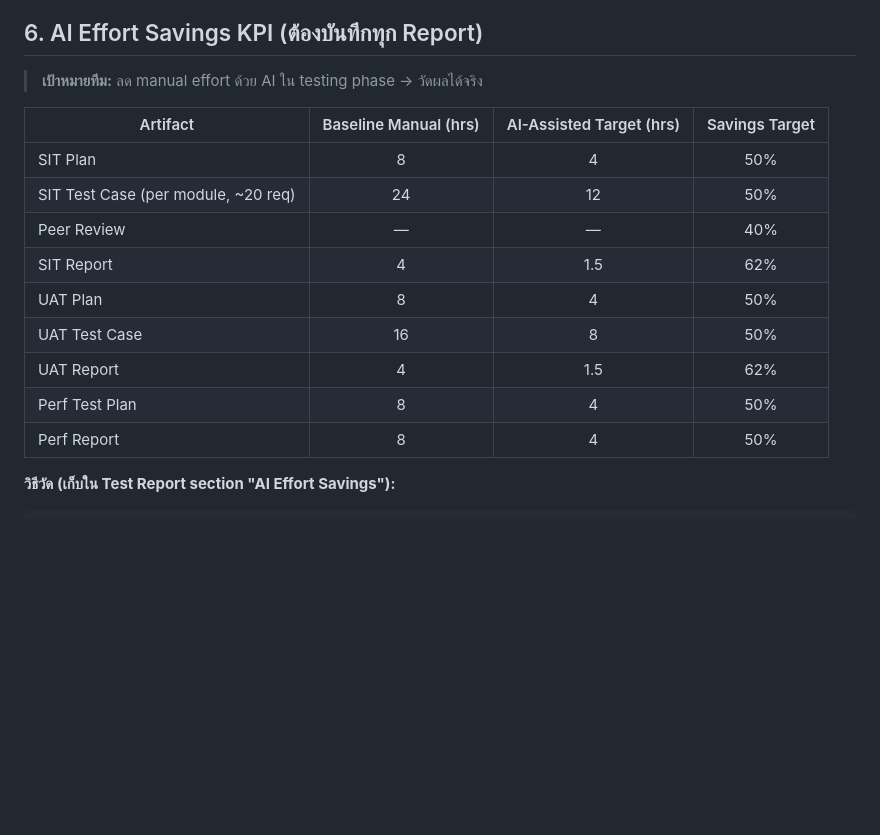
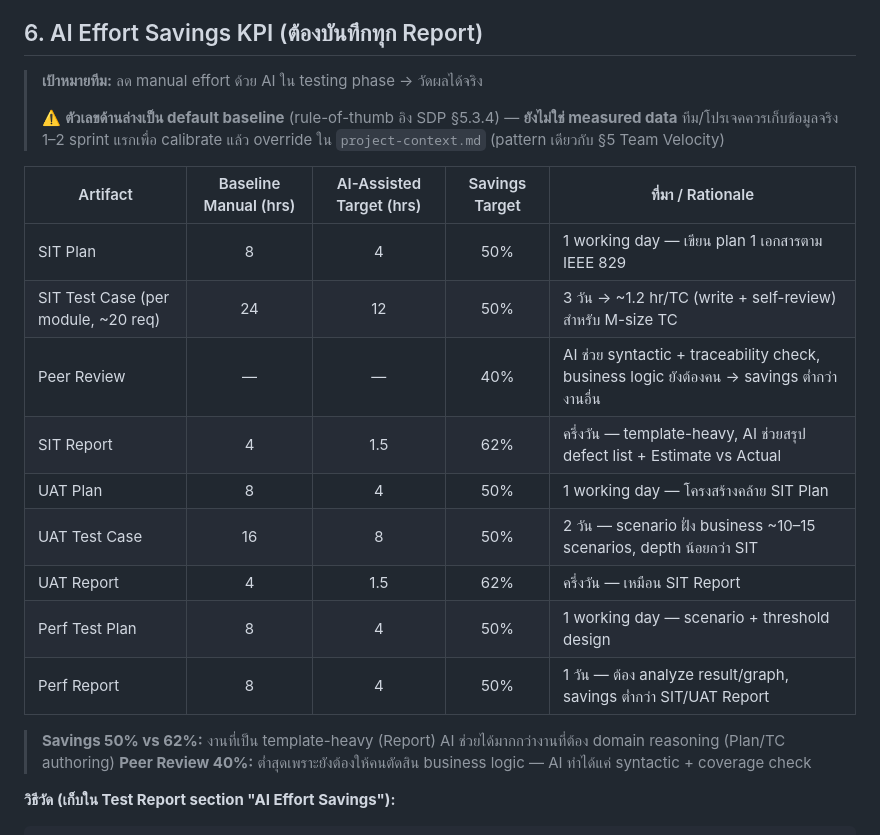
Before and after one commit to BestNiawit/qa_ai_skill, a Markdown page: references/qa-standards.md, the part around the change. Drawn GitHub-style; blank space fills up the shorter version.

````diff
--- a/references/qa-standards.md
+++ b/references/qa-standards.md
@@ -97,18 +97,24 @@
 ## 6. AI Effort Savings KPI (ต้องบันทึกทุก Report)
 
 > **เป้าหมายทีม:** ลด manual effort ด้วย AI ใน testing phase → วัดผลได้จริง
+>
+> ⚠️ **ตัวเลขด้านล่างเป็น default baseline** (rule-of-thumb อิง SDP §5.3.4) — **ยังไม่ใช่ measured data**
+> ทีม/โปรเจคควรเก็บข้อมูลจริง 1–2 sprint แรกเพื่อ calibrate แล้ว override ใน `project-context.md` (pattern เดียวกับ §5 Team Velocity)
 
-| Artifact | Baseline Manual (hrs) | AI-Assisted Target (hrs) | Savings Target |
-|----------|:---------------------:|:------------------------:|:--------------:|
-| SIT Plan | 8 | 4 | 50% |
-| SIT Test Case (per module, ~20 req) | 24 | 12 | 50% |
-| Peer Review | — | — | 40% |
-| SIT Report | 4 | 1.5 | 62% |
-| UAT Plan | 8 | 4 | 50% |
-| UAT Test Case | 16 | 8 | 50% |
-| UAT Report | 4 | 1.5 | 62% |
-| Perf Test Plan | 8 | 4 | 50% |
-| Perf Report | 8 | 4 | 50% |
+| Artifact | Baseline Manual (hrs) | AI-Assisted Target (hrs) | Savings Target | ที่มา / Rationale |
+|----------|:---------------------:|:------------------------:|:--------------:| ----------------- |
+| SIT Plan | 8 | 4 | 50% | 1 working day — เขียน plan 1 เอกสารตาม IEEE 829 |
+| SIT Test Case (per module, ~20 req) | 24 | 12 | 50% | 3 วัน → ~1.2 hr/TC (write + self-review) สำหรับ M-size TC |
+| Peer Review | — | — | 40% | AI ช่วย syntactic + traceability check, business logic ยังต้องคน → savings ต่ำกว่างานอื่น |
+| SIT Report | 4 | 1.5 | 62% | ครึ่งวัน — template-heavy, AI ช่วยสรุป defect list + Estimate vs Actual |
+| UAT Plan | 8 | 4 | 50% | 1 working day — โครงสร้างคล้าย SIT Plan |
+| UAT Test Case | 16 | 8 | 50% | 2 วัน — scenario ฝั่ง business ~10–15 scenarios, depth น้อยกว่า SIT |
+| UAT Report | 4 | 1.5 | 62% | ครึ่งวัน — เหมือน SIT Report |
+| Perf Test Plan | 8 | 4 | 50% | 1 working day — scenario + threshold design |
+| Perf Report | 8 | 4 | 50% | 1 วัน — ต้อง analyze result/graph, savings ต่ำกว่า SIT/UAT Report |
+
+> **Savings 50% vs 62%:** งานที่เป็น template-heavy (Report) AI ช่วยได้มากกว่างานที่ต้อง domain reasoning (Plan/TC authoring)
+> **Peer Review 40%:** ต่ำสุดเพราะยังต้องให้คนตัดสิน business logic — AI ทำได้แค่ syntactic + coverage check
 
 **วิธีวัด (เก็บใน Test Report section "AI Effort Savings"):**
 ```
````
